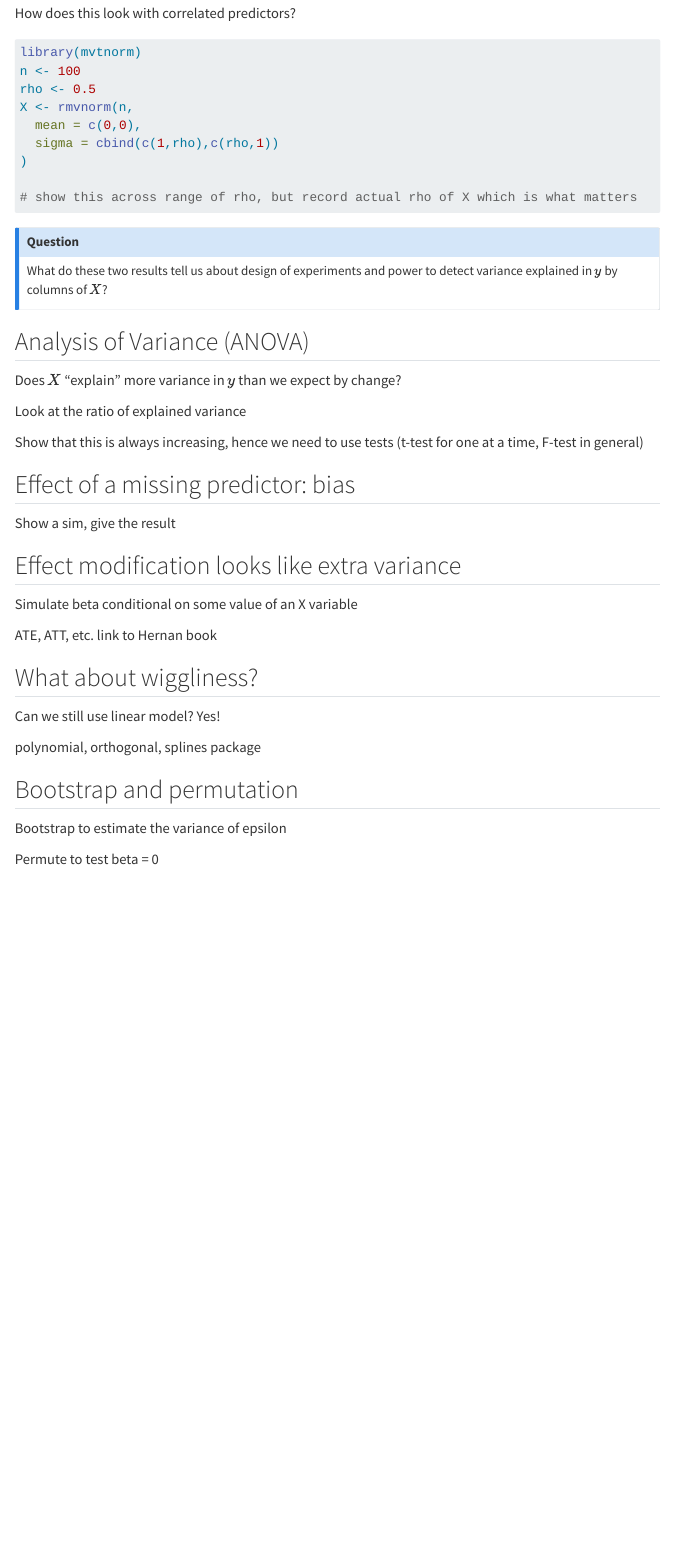
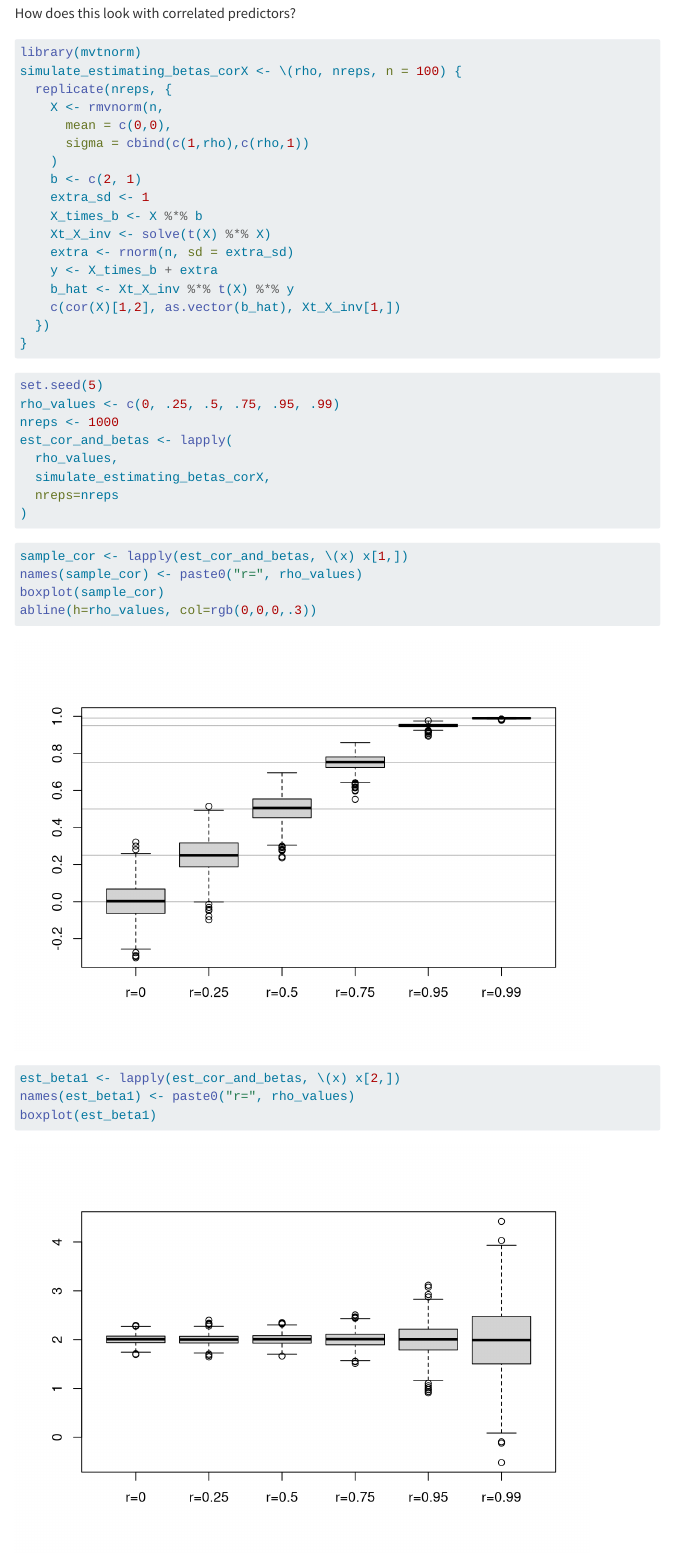
Before and after one commit to UBDS-3/Statistics-track, a Quarto document (labs/randomness/randomness_and_linear.qmd): the page in a window 1100 px wide, from 10720 px down. Rendered offline with R 4.5, knitr and Pandoc in place of Quarto, with nearby package versions; menus at the side of the page are left out.

Commit message:
work on the correlated predictors section

````diff
--- a/labs/randomness/randomness_and_linear.qmd
+++ b/labs/randomness/randomness_and_linear.qmd
@@ -329,11 +329,46 @@ How does this look with correlated predictors?
 
 ```{r}
 library(mvtnorm)
-n <- 100
-rho <- 0.5
-X <- rmvnorm(n,
-  mean = c(0,0),
-  sigma = cbind(c(1,rho),c(rho,1))
+simulate_estimating_betas_corX <- \(rho, nreps, n = 100) {
+  replicate(nreps, {
+    X <- rmvnorm(n,
+      mean = c(0,0),
+      sigma = cbind(c(1,rho),c(rho,1))
+    )
+    b <- c(2, 1)
+    extra_sd <- 1
+    X_times_b <- X %*% b
+    Xt_X_inv <- solve(t(X) %*% X)
+    extra <- rnorm(n, sd = extra_sd)
+    y <- X_times_b + extra
+    b_hat <- Xt_X_inv %*% t(X) %*% y
+    c(cor(X)[1,2], as.vector(b_hat), Xt_X_inv[1,])
+  })
+}
+```
+
+```{r}
+set.seed(5)
+rho_values <- c(0, .25, .5, .75, .95, .99)
+nreps <- 1000
+est_cor_and_betas <- lapply(
+  rho_values,
+  simulate_estimating_betas_corX,
+  nreps=nreps
 )
+```
 
-# show this across range of rho, but record actual rho of X which is what matters
+```{r}
+sample_cor <- lapply(est_cor_and_betas, \(x) x[1,])
+names(sample_cor) <- paste0("r=", rho_values)
+boxplot(sample_cor)
+abline(h=rho_values, col=rgb(0,0,0,.3))
+```
+
+```{r}
+est_beta1 <- lapply(est_cor_and_betas, \(x) x[2,])
+names(est_beta1) <- paste0("r=", rho_values)
+boxplot(est_beta1)
+```
+
+```{r}
````
Also changed, not shown: labs/randomness/randomness_and_linear.qmd (11 more changed lines).
